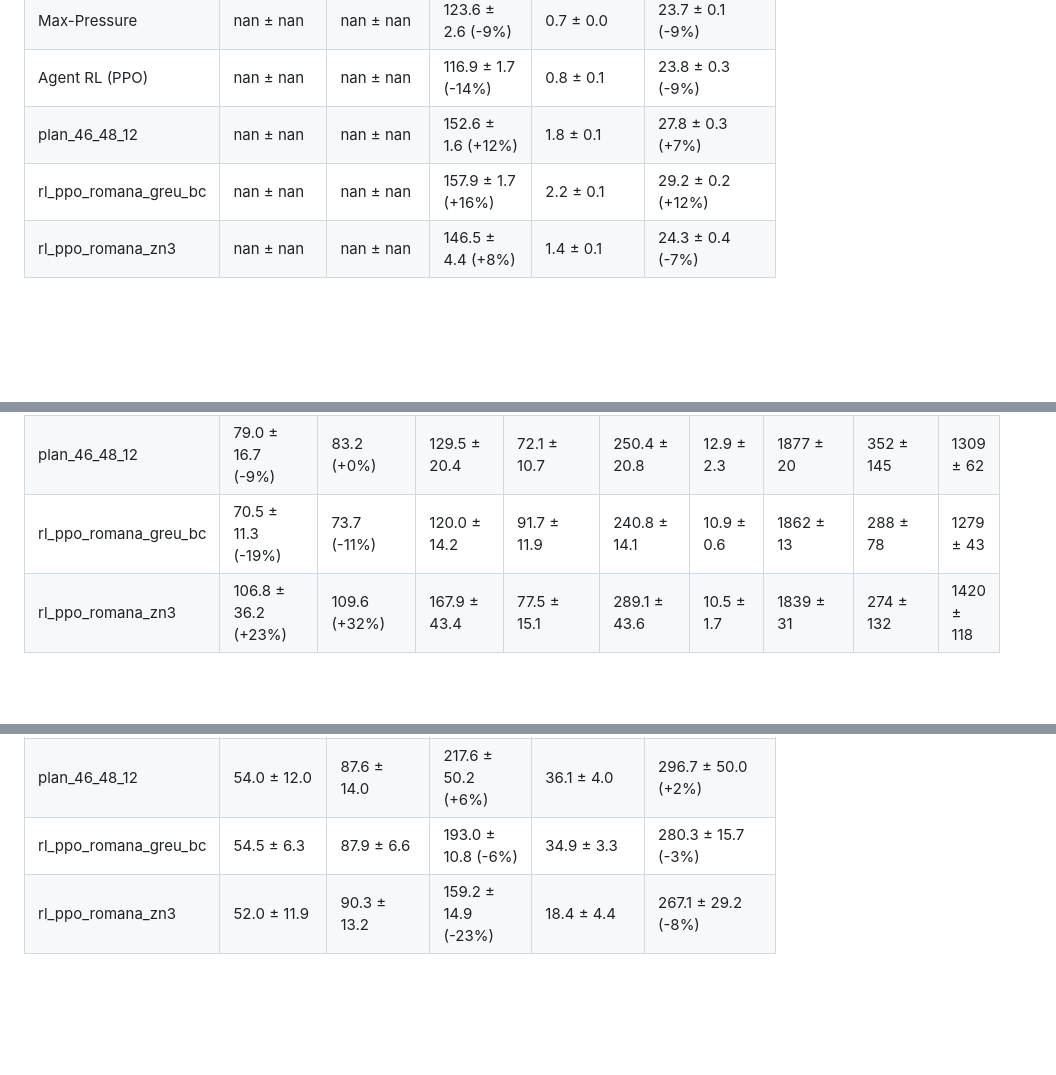
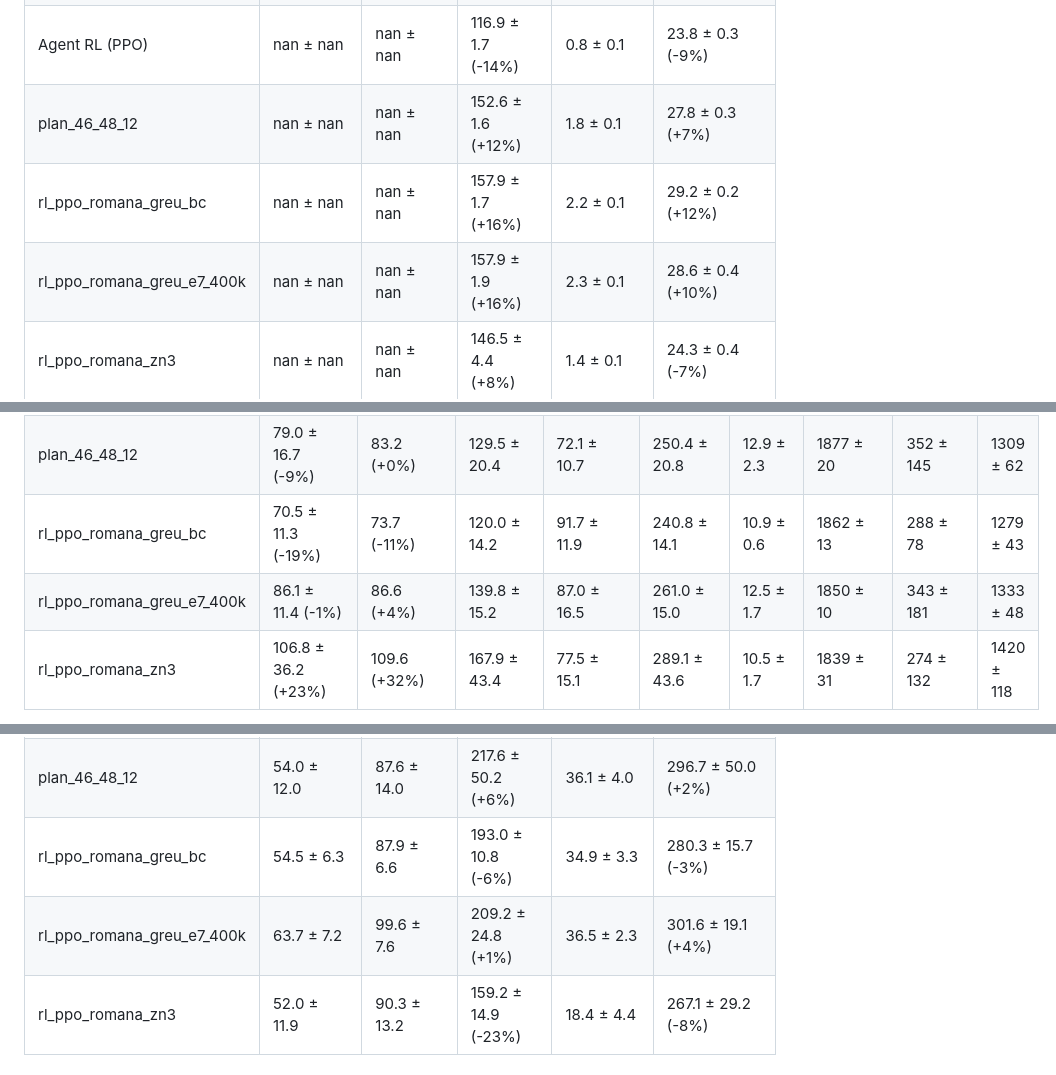
Before and after one commit to NiuninMatei/Semaforizare_Piata_Romana, a Markdown page: docs/rezultate/rezultate.md, 3 parts joined by grey strips. Rendered like a GitHub page; blank space fills up the shorter version.

```diff
--- a/docs/rezultate/rezultate.md
+++ b/docs/rezultate/rezultate.md
@@ -57,6 +60,7 @@ Medii ± abatere standard pe 5 seed-uri SUMO. Procentele sunt față de plan fix
 | Agent RL (PPO) | nan ± nan | nan ± nan | 116.9 ± 1.7 (-14%) | 0.8 ± 0.1 | 23.8 ± 0.3 (-9%) |
 | plan_46_48_12 | nan ± nan | nan ± nan | 152.6 ± 1.6 (+12%) | 1.8 ± 0.1 | 27.8 ± 0.3 (+7%) |
 | rl_ppo_romana_greu_bc | nan ± nan | nan ± nan | 157.9 ± 1.7 (+16%) | 2.2 ± 0.1 | 29.2 ± 0.2 (+12%) |
+| rl_ppo_romana_greu_e7_400k | nan ± nan | nan ± nan | 157.9 ± 1.9 (+16%) | 2.3 ± 0.1 | 28.6 ± 0.4 (+10%) |
 | rl_ppo_romana_zn3 | nan ± nan | nan ± nan | 146.5 ± 4.4 (+8%) | 1.4 ± 0.1 | 24.3 ± 0.4 (-7%) |
 
 ## Scenariul `zi_2026-10-21_pranz`
@@ -72,6 +76,7 @@ Medii ± abatere standard pe 5 seed-uri SUMO. Procentele sunt față de plan fix
 | Agent RL (PPO) | 141.2 ± 21.0 (+63%) | 146.4 (+76%) | 211.9 ± 25.9 | 70.5 ± 14.6 | 333.7 ± 25.8 | 12.5 ± 1.4 | 1828 ± 27 | 227 ± 40 | 1549 ± 75 |
 | plan_46_48_12 | 79.0 ± 16.7 (-9%) | 83.2 (+0%) | 129.5 ± 20.4 | 72.1 ± 10.7 | 250.4 ± 20.8 | 12.9 ± 2.3 | 1877 ± 20 | 352 ± 145 | 1309 ± 62 |
 | rl_ppo_romana_greu_bc | 70.5 ± 11.3 (-19%) | 73.7 (-11%) | 120.0 ± 14.2 | 91.7 ± 11.9 | 240.8 ± 14.1 | 10.9 ± 0.6 | 1862 ± 13 | 288 ± 78 | 1279 ± 43 |
+| rl_ppo_romana_greu_e7_400k | 86.1 ± 11.4 (-1%) | 86.6 (+4%) | 139.8 ± 15.2 | 87.0 ± 16.5 | 261.0 ± 15.0 | 12.5 ± 1.7 | 1850 ± 10 | 343 ± 181 | 1333 ± 48 |
 | rl_ppo_romana_zn3 | 106.8 ± 36.2 (+23%) | 109.6 (+32%) | 167.9 ± 43.4 | 77.5 ± 15.1 | 289.1 ± 43.6 | 10.5 ± 1.7 | 1839 ± 31 | 274 ± 132 | 1420 ± 118 |
 
 **Bicicliști, pietoni și total**
@@ -85,6 +90,7 @@ Medii ± abatere standard pe 5 seed-uri SUMO. Procentele sunt față de plan fix
 | Agent RL (PPO) | 55.9 ± 10.7 | 94.7 ± 12.3 | 137.5 ± 7.1 (-33%) | 12.3 ± 1.3 | 266.3 ± 20.0 (-8%) |
 | plan_46_48_12 | 54.0 ± 12.0 | 87.6 ± 14.0 | 217.6 ± 50.2 (+6%) | 36.1 ± 4.0 | 296.7 ± 50.0 (+2%) |
 | rl_ppo_romana_greu_bc | 54.5 ± 6.3 | 87.9 ± 6.6 | 193.0 ± 10.8 (-6%) | 34.9 ± 3.3 | 280.3 ± 15.7 (-3%) |
+| rl_ppo_romana_greu_e7_400k | 63.7 ± 7.2 | 99.6 ± 7.6 | 209.2 ± 24.8 (+1%) | 36.5 ± 2.3 | 301.6 ± 19.1 (+4%) |
 | rl_ppo_romana_zn3 | 52.0 ± 11.9 | 90.3 ± 13.2 | 159.2 ± 14.9 (-23%) | 18.4 ± 4.4 | 267.1 ± 29.2 (-8%) |
 
 ## Scenariul `zi_2026-10-21_varf`
```
Also changed, not shown: other parts of docs/rezultate/rezultate.md (+17 -0 lines), README.md (+2 -1 lines), docs/DOCUMENTATIE.md (+22 -0 lines), docs/rezultate/comparatie_strategii.png, 5 other files.
